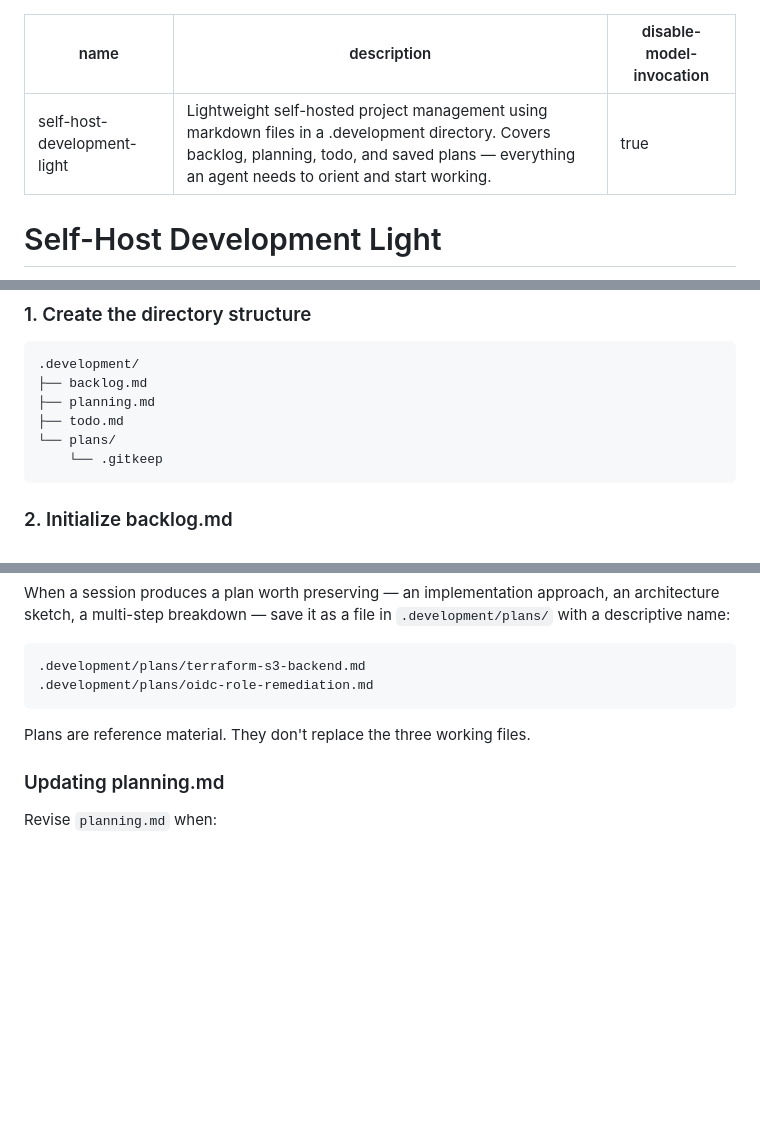
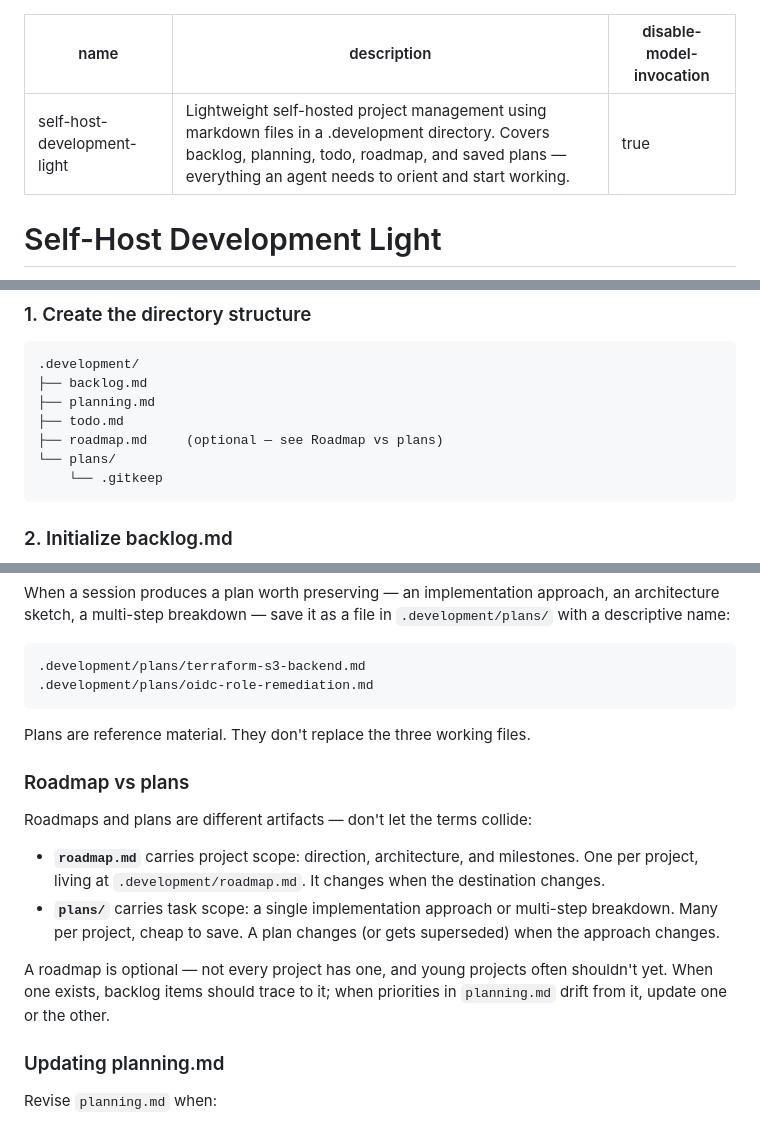
Before and after one commit to doolin/dave-skills, a Markdown page: skills/self-host-development-light/SKILL.md, 3 parts joined by grey strips. Drawn GitHub-style; blank space fills up the shorter version.

Commit message:
Distinguish roadmap from plans in development-light
Roadmaps and plans were colliding: the skill only
modeled plans/, leaving project-scope direction
documents with no defined home. A roadmap carries
project scope (direction, architecture, milestones,
one per project); plans carry task scope (single
implementation approaches, many per project).
roadmap.md joins the structure as an optional file.

First applied in the polysemic repo, where the
roadmap moved from docs/ into .development/.

Co-Authored-By: Straylight via Claude Fable 5 (Claude Code) <noreply@anthropic.com>

````diff
--- a/skills/self-host-development-light/SKILL.md
+++ b/skills/self-host-development-light/SKILL.md
@@ -1,6 +1,6 @@
 ---
 name: self-host-development-light
-description: Lightweight self-hosted project management using markdown files in a .development directory. Covers backlog, planning, todo, and saved plans — everything an agent needs to orient and start working.
+description: Lightweight self-hosted project management using markdown files in a .development directory. Covers backlog, planning, todo, roadmap, and saved plans — everything an agent needs to orient and start working.
 disable-model-invocation: true
 ---
 
@@ -23,6 +23,7 @@ if all four items below exist, skip to [Ongoing usage](#ongoing-usage).
 ├── backlog.md
 ├── planning.md
 ├── todo.md
+├── roadmap.md     (optional — see Roadmap vs plans)
 └── plans/
     └── .gitkeep
 ```
@@ -142,6 +143,25 @@ descriptive name:
 Plans are reference material. They don't replace the three
 working files.
 
+### Roadmap vs plans
+
+Roadmaps and plans are different artifacts — don't let the
+terms collide:
+
+- **`roadmap.md`** carries project scope: direction,
+  architecture, and milestones. One per project, living at
+  `.development/roadmap.md`. It changes when the destination
+  changes.
+- **`plans/`** carries task scope: a single implementation
+  approach or multi-step breakdown. Many per project, cheap
+  to save. A plan changes (or gets superseded) when the
+  approach changes.
+
+A roadmap is optional — not every project has one, and young
+projects often shouldn't yet. When one exists, backlog items
+should trace to it; when priorities in `planning.md` drift
+from it, update one or the other.
+
 ### Updating planning.md
 
 Revise `planning.md` when:
````
Also changed, not shown: AGENTS.md (+1 -1 lines).
